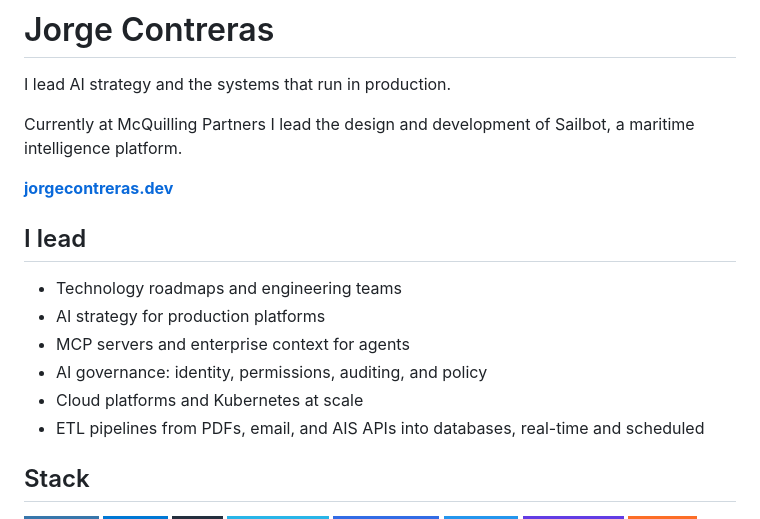
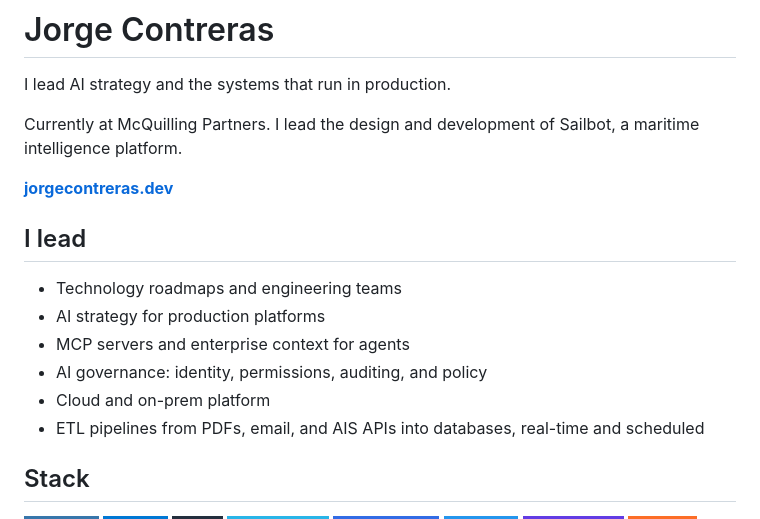
Before and after one commit to jorgecontreras/jorgecontreras, a Markdown page: README.md, the part around the change. GitHub-like rendering; badges without logos.

Commit message:
Revise role description and platform details in README
Clarified current role description and updated platform details.

```diff
--- a/README.md
+++ b/README.md
@@ -2,7 +2,7 @@
 
 I lead AI strategy and the systems that run in production.
 
-Currently at McQuilling Partners I lead the design and development of Sailbot, a maritime intelligence platform.
+Currently at McQuilling Partners. I lead the design and development of Sailbot, a maritime intelligence platform.
 
 **[jorgecontreras.dev](https://jorgecontreras.dev)**
 
@@ -12,7 +12,7 @@ Currently at McQuilling Partners I lead the design and development of Sailbot, a
 - AI strategy for production platforms
 - MCP servers and enterprise context for agents
 - AI governance: identity, permissions, auditing, and policy
-- Cloud platforms and Kubernetes at scale
+- Cloud and on-prem platform
 - ETL pipelines from PDFs, email, and AIS APIs into databases, real-time and scheduled
 
 ## Stack
```
